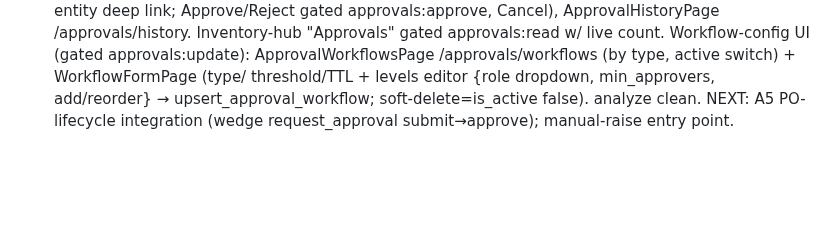
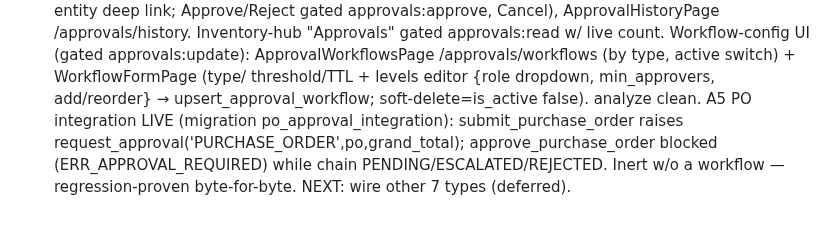
Before and after one commit to RaoAhmadRaza/posapplication-, a Markdown page: docs/PROJECT_STATE.md, the part around one of its changes. Drawn GitHub-style; blank space fills up the shorter version.

Commit message:
docs(approvals): A5 PO integration — PROJECT_STATE M11 + DECISIONS

```diff
--- a/docs/PROJECT_STATE.md
+++ b/docs/PROJECT_STATE.md
@@ -246,4 +245,6 @@ ApprovalDetailPage /approvals/:id (level ladder + timeline + entity deep link; A
 ApprovalHistoryPage /approvals/history. Inventory-hub "Approvals" gated approvals:read w/ live count. Workflow-config UI
 (gated approvals:update): ApprovalWorkflowsPage /approvals/workflows (by type, active switch) + WorkflowFormPage (type/
 threshold/TTL + levels editor {role dropdown, min_approvers, add/reorder} → upsert_approval_workflow; soft-delete=is_active
-false). analyze clean. NEXT: A5 PO-lifecycle integration (wedge request_approval submit→approve); manual-raise entry point.
+false). analyze clean. A5 PO integration LIVE (migration po_approval_integration): submit_purchase_order raises
+request_approval('PURCHASE_ORDER',po,grand_total); approve_purchase_order blocked (ERR_APPROVAL_REQUIRED) while chain
+PENDING/ESCALATED/REJECTED. Inert w/o a workflow — regression-proven byte-for-byte. NEXT: wire other 7 types (deferred).
```
Also changed, not shown: other parts of docs/PROJECT_STATE.md (+2 -3 lines), docs/DECISIONS.md (+2 -0 lines).
